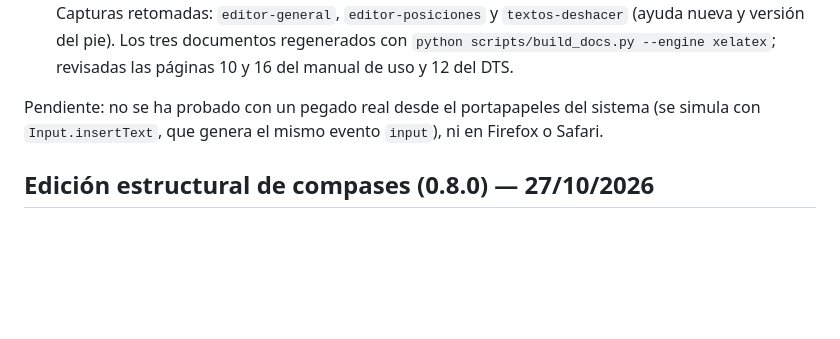
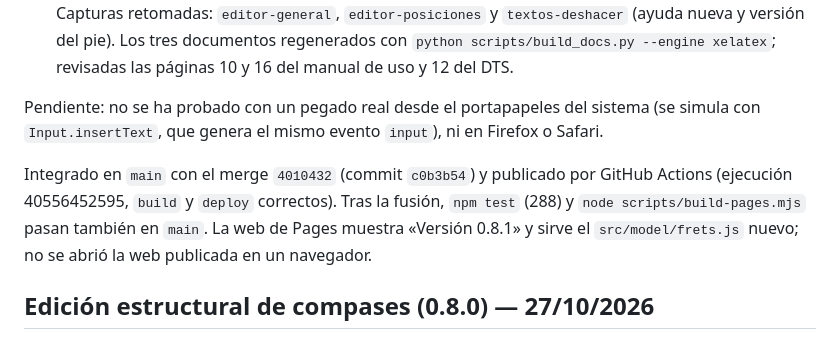
Before and after one commit to a01653/Compas-a-compas, a Markdown page: docs/ESTADO.md, the part around the change. GitHub-like rendering; blank space fills up the shorter version.

Commit message:
Registrar la publicación de la 0.8.1 en ESTADO
Anota el merge 4010432, la ejecución 40556452595 de GitHub Actions y la
comprobación de la web publicada.

Co-Authored-By: Claude Opus 5.5 <noreply@anthropic.com>

```diff
--- a/docs/ESTADO.md
+++ b/docs/ESTADO.md
@@ -10,6 +10,8 @@ Rama `feature/digitacion-letras`. A petición del usuario, el campo **Digitació
 - **Documentación**: manual de uso (Digitación e Importar lista), DATOS, REQUISITOS (R09), VALIDACIÓN (V39), README, CHANGELOG, DTS (evidencia de pruebas) e índice de manuales. Capturas retomadas: `editor-general`, `editor-posiciones` y `textos-deshacer` (ayuda nueva y versión del pie). Los tres documentos regenerados con `python scripts/build_docs.py --engine xelatex`; revisadas las páginas 10 y 16 del manual de uso y 12 del DTS.
 
 Pendiente: no se ha probado con un pegado real desde el portapapeles del sistema (se simula con `Input.insertText`, que genera el mismo evento `input`), ni en Firefox o Safari.
+
+Integrado en `main` con el merge `4010432` (commit `c0b3b54`) y publicado por GitHub Actions (ejecución 40556452595, `build` y `deploy` correctos). Tras la fusión, `npm test` (288) y `node scripts/build-pages.mjs` pasan también en `main`. La web de Pages muestra «Versión 0.8.1» y sirve el `src/model/frets.js` nuevo; no se abrió la web publicada en un navegador.
 
 ## Edición estructural de compases (0.8.0) — 27/10/2026
 
```
